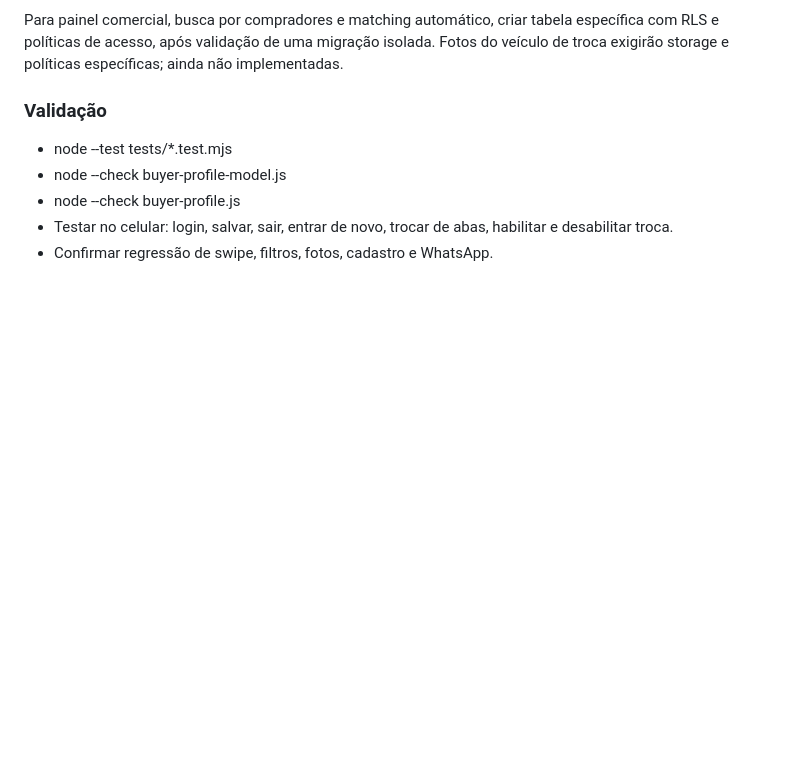
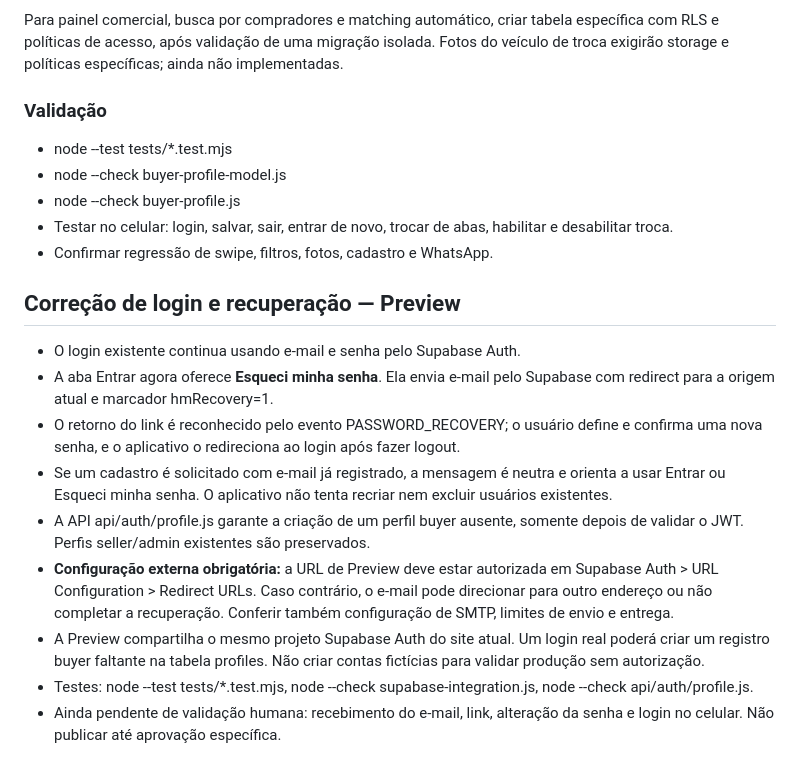
Before and after one commit to vinisalves76-glitch/heavymatch, a Markdown page: README.md, the part around the change. Drawn GitHub-style; blank space fills up the shorter version.

Commit message:
docs(auth): describe recovery, redirect allowlist and shared Supabase test risks

```diff
--- a/README.md
+++ b/README.md
@@ -69,3 +69,15 @@ Fotos do veículo de troca exigirão storage e políticas específicas; ainda n
 - node --check buyer-profile.js
 - Testar no celular: login, salvar, sair, entrar de novo, trocar de abas, habilitar e desabilitar troca.
 - Confirmar regressão de swipe, filtros, fotos, cadastro e WhatsApp.
+
+## Correção de login e recuperação — Preview
+
+- O login existente continua usando e-mail e senha pelo Supabase Auth.
+- A aba Entrar agora oferece **Esqueci minha senha**. Ela envia e-mail pelo Supabase com redirect para a origem atual e marcador hmRecovery=1.
+- O retorno do link é reconhecido pelo evento PASSWORD_RECOVERY; o usuário define e confirma uma nova senha, e o aplicativo o redireciona ao login após fazer logout.
+- Se um cadastro é solicitado com e-mail já registrado, a mensagem é neutra e orienta a usar Entrar ou Esqueci minha senha. O aplicativo não tenta recriar nem excluir usuários existentes.
+- A API api/auth/profile.js garante a criação de um perfil buyer ausente, somente depois de validar o JWT. Perfis seller/admin existentes são preservados.
+- **Configuração externa obrigatória:** a URL de Preview deve estar autorizada em Supabase Auth > URL Configuration > Redirect URLs. Caso contrário, o e-mail pode direcionar para outro endereço ou não completar a recuperação. Conferir também configuração de SMTP, limites de envio e entrega.
+- A Preview compartilha o mesmo projeto Supabase Auth do site atual. Um login real poderá criar um registro buyer faltante na tabela profiles. Não criar contas fictícias para validar produção sem autorização.
+- Testes: node --test tests/*.test.mjs, node --check supabase-integration.js, node --check api/auth/profile.js.
+- Ainda pendente de validação humana: recebimento do e-mail, link, alteração da senha e login no celular. Não publicar até aprovação específica.
```
